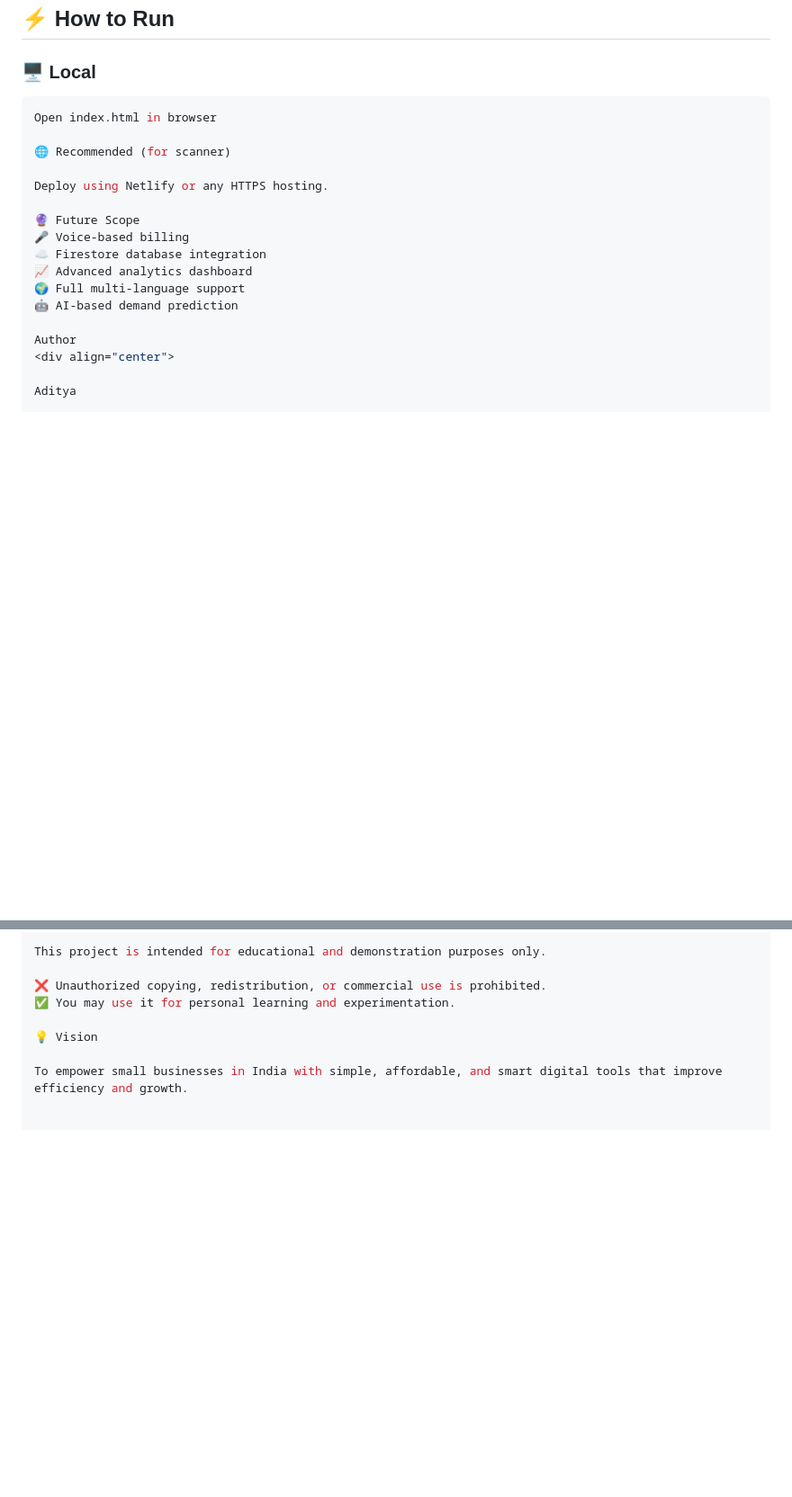
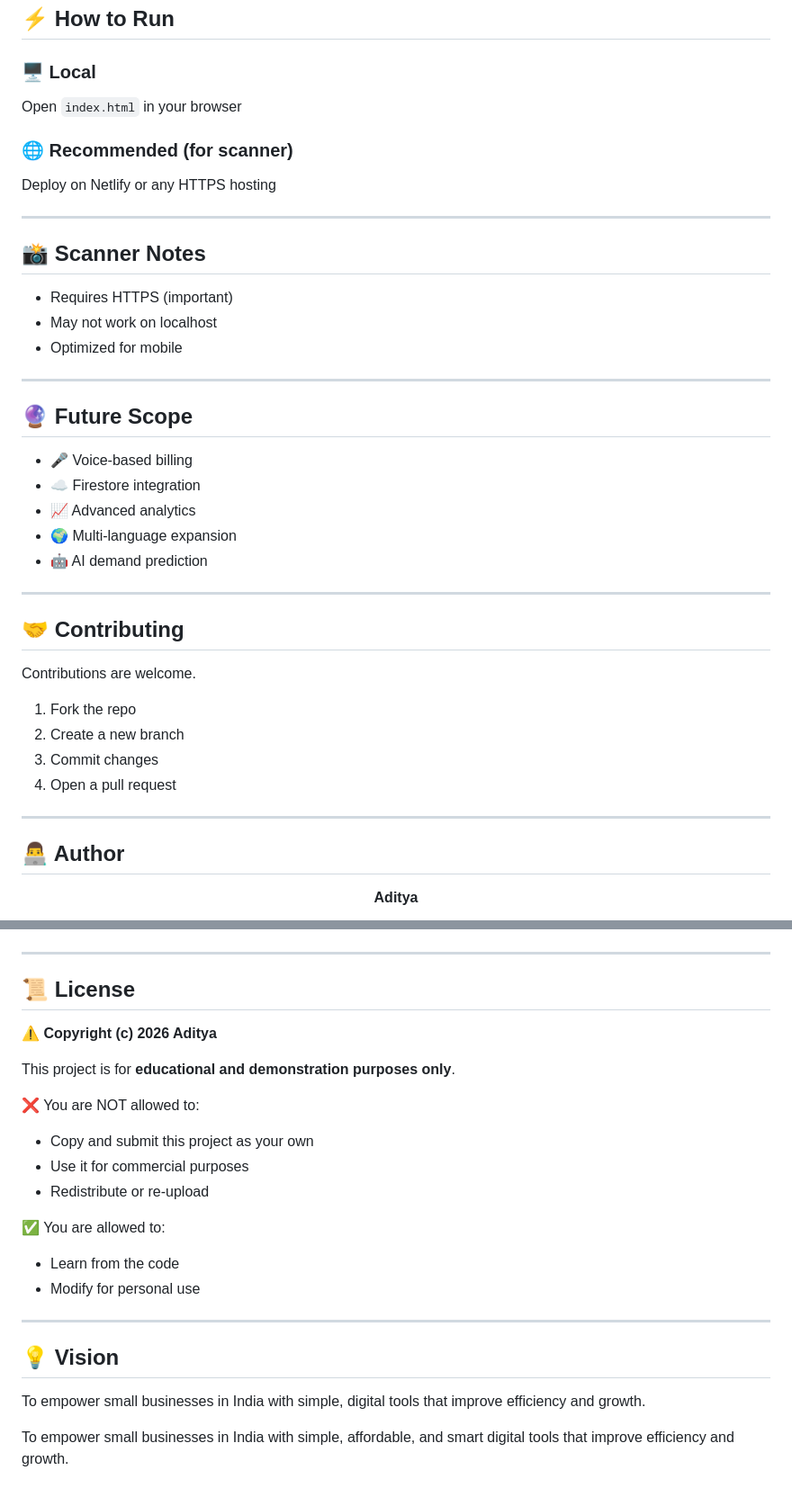
Before and after one commit to adityaupadhyay01/inventory_managment_system, a Markdown page: README.md, 2 parts joined by grey strips. Shown at 90% size. GitHub-like rendering; blank space fills up the shorter version.

Commit message:
Enhance README formatting and content clarity
Updated README with clearer instructions, improved formatting, and added author details.

````diff
--- a/README.md
+++ b/README.md
@@ -132,22 +132,45 @@ Logout → Back to login screen
 ## ⚡ How to Run
 
 ### 🖥️ Local
-```bash
-Open index.html in browser
+Open `index.html` in your browser
 
-🌐 Recommended (for scanner)
+### 🌐 Recommended (for scanner)
+Deploy on Netlify or any HTTPS hosting
 
-Deploy using Netlify or any HTTPS hosting.
+---
 
-🔮 Future Scope
-🎤 Voice-based billing
-☁️ Firestore database integration
-📈 Advanced analytics dashboard
-🌍 Full multi-language support
-🤖 AI-based demand prediction
+## 📸 Scanner Notes
 
-Author
+- Requires HTTPS (important)
+- May not work on localhost
+- Optimized for mobile
+
+---
+
+## 🔮 Future Scope
+
+- 🎤 Voice-based billing
+- ☁️ Firestore integration
+- 📈 Advanced analytics
+- 🌍 Multi-language expansion
+- 🤖 AI demand prediction
+
+---
+
+## 🤝 Contributing
+
+Contributions are welcome.
+
+1. Fork the repo
+2. Create a new branch
+3. Commit changes
+4. Open a pull request
+
+---
+
+## 👨‍💻 Author
+
 <div align="center">
 
-Aditya
+**Aditya**
 
@@ -158,9 +184,27 @@ Aditya
 
-This project is intended for educational and demonstration purposes only.
+</div>
 
-❌ Unauthorized copying, redistribution, or commercial use is prohibited.
-✅ You may use it for personal learning and experimentation.
+---
 
-💡 Vision
+## 📜 License
+
+⚠️ **Copyright (c) 2026 Aditya**
+
+This project is for **educational and demonstration purposes only**.
+
+❌ You are NOT allowed to:
+- Copy and submit this project as your own
+- Use it for commercial purposes
+- Redistribute or re-upload
+
+✅ You are allowed to:
+- Learn from the code
+- Modify for personal use
+
+---
+
+## 💡 Vision
+
+To empower small businesses in India with simple, digital tools that improve efficiency and growth.
 
 To empower small businesses in India with simple, affordable, and smart digital tools that improve efficiency and growth.
````
Also changed, not shown: other parts of README.md (+6 -3 lines).
